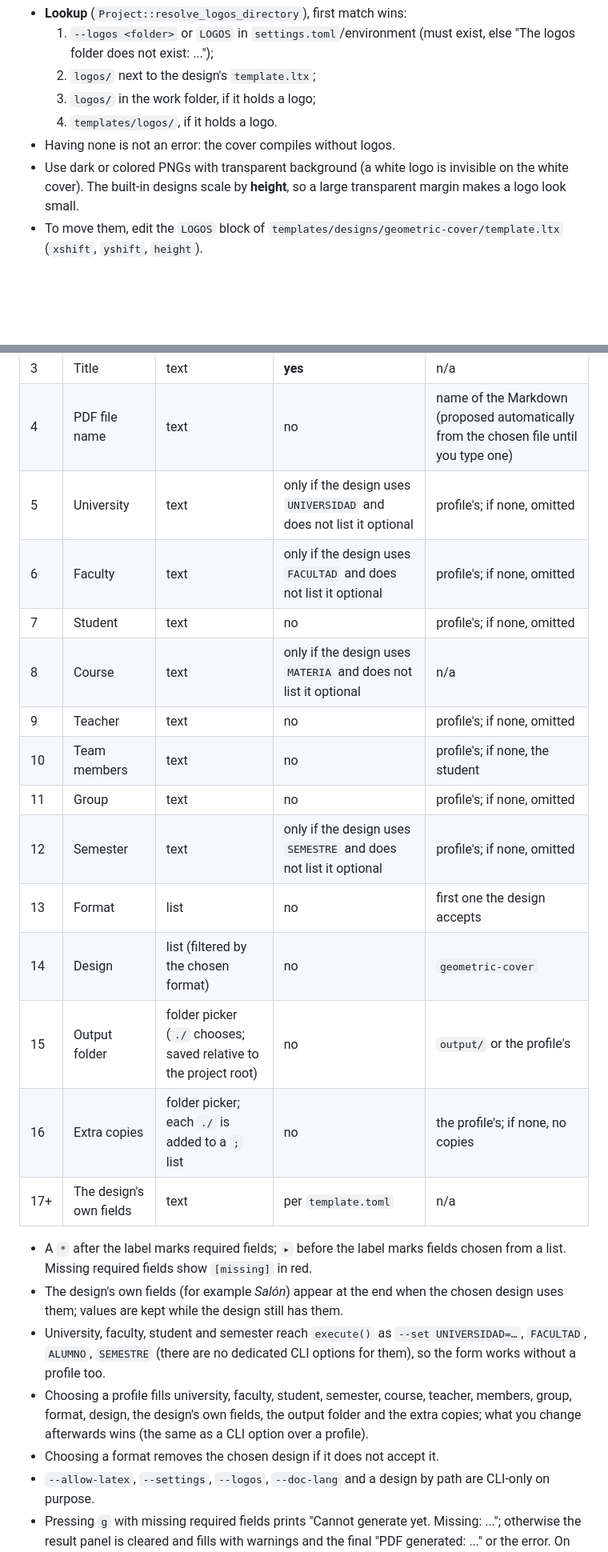
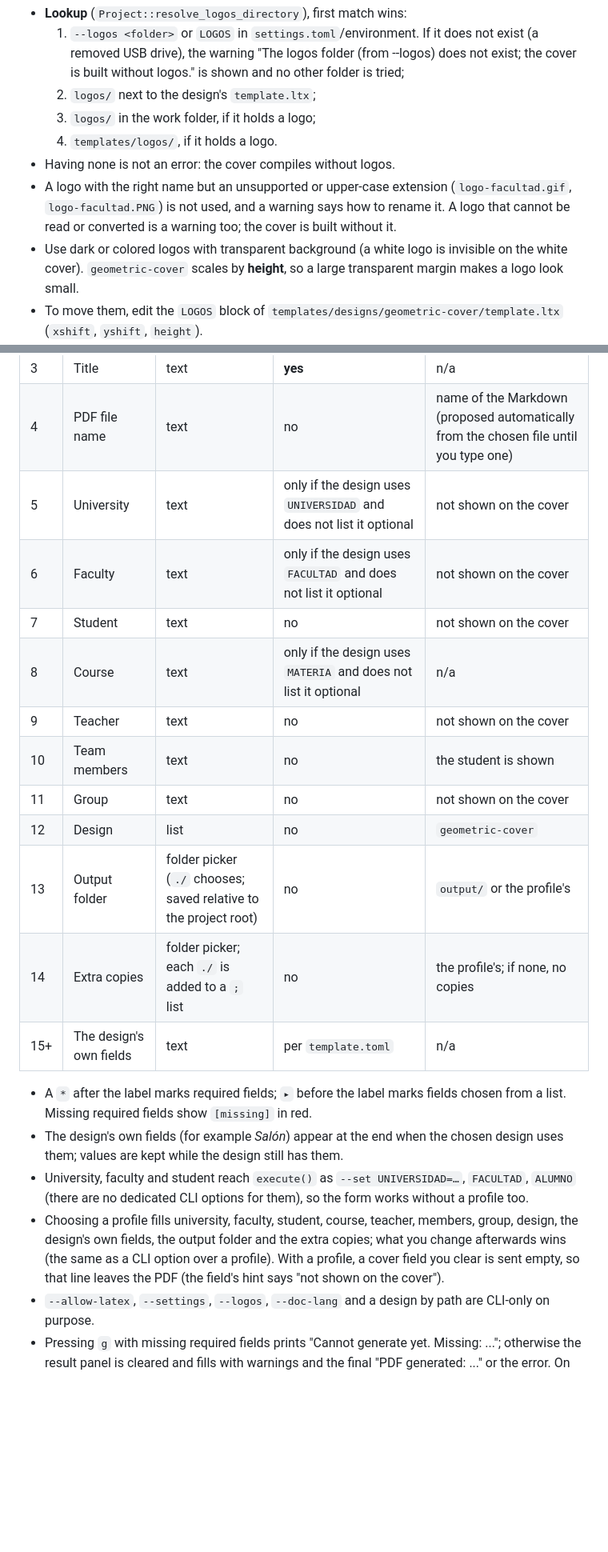
Before and after one commit to PeterOlveraO/FormatoInvestigaciones, a Markdown page: docs/reference.md, 2 parts joined by grey strips. Shown at 80% size. Drawn GitHub-style; blank space fills up the shorter version.

```diff
--- a/docs/reference.md
+++ b/docs/reference.md
@@ -868,12 +877,18 @@ Extras:
 - **Lookup** (`Project::resolve_logos_directory`), first match wins:
-  1. `--logos <folder>` or `LOGOS` in `settings.toml`/environment (must exist,
-     else "The logos folder does not exist: ...");
+  1. `--logos <folder>` or `LOGOS` in `settings.toml`/environment. If it does
+     not exist (a removed USB drive), the warning "The logos folder <folder>
+     (from --logos) does not exist; the cover is built without logos." is
+     shown and no other folder is tried;
   2. `logos/` next to the design's `template.ltx`;
   3. `logos/` in the work folder, if it holds a logo;
   4. `templates/logos/`, if it holds a logo.
 - Having none is not an error: the cover compiles without logos.
-- Use dark or colored PNGs with transparent background (a white logo is
-  invisible on the white cover). The built-in designs scale by **height**, so a
+- A logo with the right name but an unsupported or upper-case extension
+  (`logo-facultad.gif`, `logo-facultad.PNG`) is not used, and a warning says
+  how to rename it. A logo that cannot be read or converted is a warning too;
+  the cover is built without it.
+- Use dark or colored logos with transparent background (a white logo is
+  invisible on the white cover). `geometric-cover` scales by **height**, so a
   large transparent margin makes a logo look small.
 - To move them, edit the `LOGOS` block of
   `templates/designs/geometric-cover/template.ltx` (`xshift`, `yshift`,
@@ -1267,32 +1304,31 @@ quits, `v` opens the last PDF (hidden).
 | 2 | Markdown file | list (folder browser, `.md` only) | **yes** | n/a |
 | 3 | Title | text | **yes** | n/a |
 | 4 | PDF file name | text | no | name of the Markdown (proposed automatically from the chosen file until you type one) |
-| 5 | University | text | only if the design uses `UNIVERSIDAD` and does not list it optional | profile's; if none, omitted |
-| 6 | Faculty | text | only if the design uses `FACULTAD` and does not list it optional | profile's; if none, omitted |
-| 7 | Student | text | no | profile's; if none, omitted |
+| 5 | University | text | only if the design uses `UNIVERSIDAD` and does not list it optional | not shown on the cover |
+| 6 | Faculty | text | only if the design uses `FACULTAD` and does not list it optional | not shown on the cover |
+| 7 | Student | text | no | not shown on the cover |
 | 8 | Course | text | only if the design uses `MATERIA` and does not list it optional | n/a |
-| 9 | Teacher | text | no | profile's; if none, omitted |
-| 10 | Team members | text | no | profile's; if none, the student |
-| 11 | Group | text | no | profile's; if none, omitted |
-| 12 | Semester | text | only if the design uses `SEMESTRE` and does not list it optional | profile's; if none, omitted |
-| 13 | Format | list | no | first one the design accepts |
-| 14 | Design | list (filtered by the chosen format) | no | `geometric-cover` |
-| 15 | Output folder | folder picker (`./` chooses; saved relative to the project root) | no | `output/` or the profile's |
-| 16 | Extra copies | folder picker; each `./` is added to a `;` list | no | the profile's; if none, no copies |
-| 17+ | The design's own fields | text | per `template.toml` | n/a |
+| 9 | Teacher | text | no | not shown on the cover |
+| 10 | Team members | text | no | the student is shown |
+| 11 | Group | text | no | not shown on the cover |
+| 12 | Design | list | no | `geometric-cover` |
+| 13 | Output folder | folder picker (`./` chooses; saved relative to the project root) | no | `output/` or the profile's |
+| 14 | Extra copies | folder picker; each `./` is added to a `;` list | no | the profile's; if none, no copies |
+| 15+ | The design's own fields | text | per `template.toml` | n/a |
 
 - A `*` after the label marks required fields; `▸` before the label marks
   fields chosen from a list. Missing required fields show `[missing]` in red.
 - The design's own fields (for example *Salón*) appear at the end when the
   chosen design uses them; values are kept while the design still has them.
-- University, faculty, student and semester reach `execute()` as `--set
-  UNIVERSIDAD=…`, `FACULTAD`, `ALUMNO`, `SEMESTRE` (there are no dedicated CLI
+- University, faculty and student reach `execute()` as `--set
+  UNIVERSIDAD=…`, `FACULTAD`, `ALUMNO` (there are no dedicated CLI
   options for them), so the form works without a profile too.
-- Choosing a profile fills university, faculty, student, semester, course,
-  teacher, members, group, format, design, the
+- Choosing a profile fills university, faculty, student, course,
+  teacher, members, group, design, the
   design's own fields, the output folder and the extra copies; what you change afterwards wins
-  (the same as a CLI option over a profile).
-- Choosing a format removes the chosen design if it does not accept it.
+  (the same as a CLI option over a profile). With a profile, a cover field you
+  clear is sent empty, so that line leaves the PDF (the field's hint says "not
+  shown on the cover").
 - `--allow-latex`, `--settings`, `--logos`, `--doc-lang` and a design by path are
   CLI-only on purpose.
 - Pressing `g` with missing required fields prints "Cannot generate yet.
```
Also changed, not shown: other parts of docs/reference.md (+288 -242 lines), docs/cli.md (+57 -51 lines).
